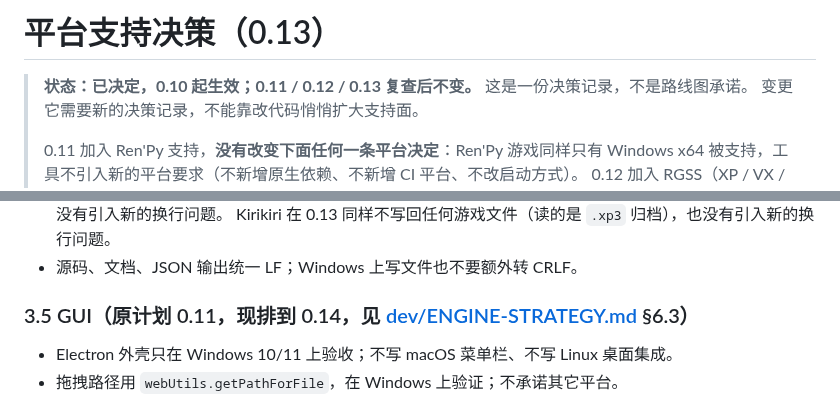
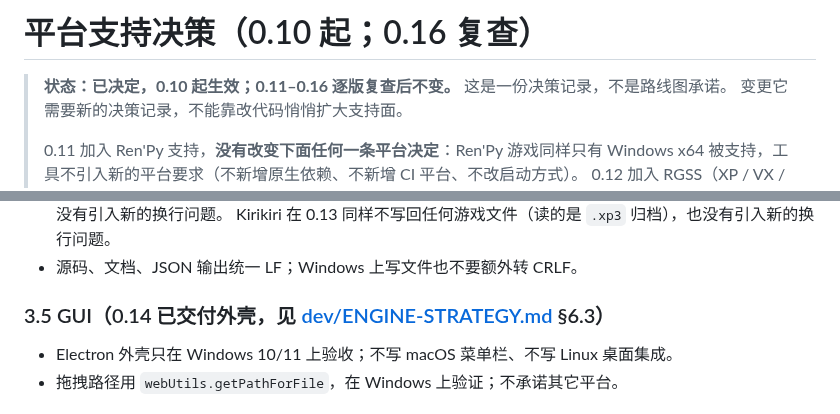
Before and after one commit to MagicalAlmond/Yakusha, a Markdown page: docs/platforms.md, 2 parts joined by grey strips. GitHub-like rendering.

Commit message:
docs(platforms): refresh the recheck stamp and the delivered GUI section
The decision record was stamped through 0.13 and the GUI section still
said the shell was scheduled for 0.14; the shell has shipped. Mark the
per-version rechecks and state the delivery.

```diff
--- a/docs/platforms.md
+++ b/docs/platforms.md
@@ -1,6 +1,6 @@
-# 平台支持决策（0.13）
+# 平台支持决策（0.10 起；0.16 复查）
 
-> **状态：已决定，0.10 起生效；0.11 / 0.12 / 0.13 复查后不变。** 这是一份决策记录，不是路线图承诺。
+> **状态：已决定，0.10 起生效；0.11–0.16 逐版复查后不变。** 这是一份决策记录，不是路线图承诺。
 > 变更它需要新的决策记录，不能靠改代码悄悄扩大支持面。
 >
 > 0.11 加入 Ren'Py 支持，**没有改变下面任何一条平台决定**：Ren'Py 游戏同样只有 Windows
@@ -82,7 +82,7 @@
   Kirikiri 在 0.13 同样不写回任何游戏文件（读的是 `.xp3` 归档），也没有引入新的换行问题。
 - 源码、文档、JSON 输出统一 LF；Windows 上写文件也不要额外转 CRLF。
 
-### 3.5 GUI（原计划 0.11，现排到 0.14，见 [dev/ENGINE-STRATEGY.md](dev/ENGINE-STRATEGY.md) §6.3）
+### 3.5 GUI（0.14 已交付外壳，见 [dev/ENGINE-STRATEGY.md](dev/ENGINE-STRATEGY.md) §6.3）
 
 - Electron 外壳只在 Windows 10/11 上验收；不写 macOS 菜单栏、不写 Linux 桌面集成。
 - 拖拽路径用 `webUtils.getPathForFile`，在 Windows 上验证；不承诺其它平台。
```
